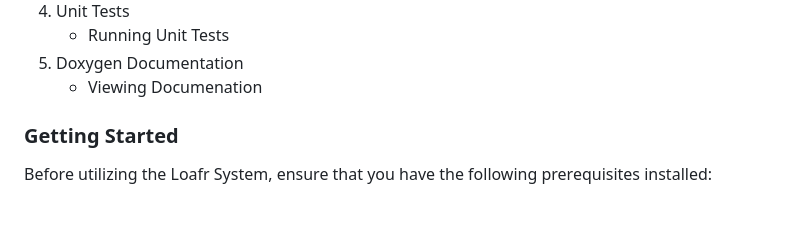
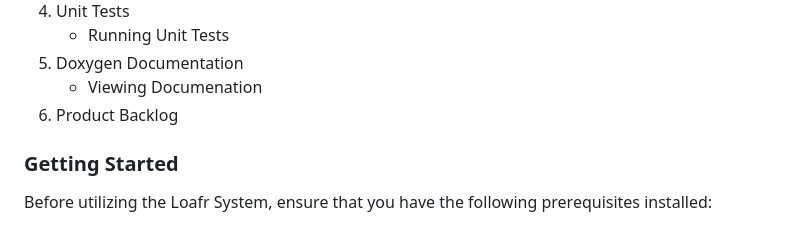
Before and after one commit to NguyenLTVinh/LoafrSystem, a Markdown page: README.md, the part around the change. Drawn GitHub-style.

Commit message:
Added Product Backlog to Table of Contents

```diff
--- a/README.md
+++ b/README.md
@@ -19,6 +19,7 @@ This document provides instructions on building, executing, and testing the Loaf
    - Running Unit Tests
 5. Doxygen Documentation
    - Viewing Documenation
+6. Product Backlog
 
 ### Getting Started
 
```
